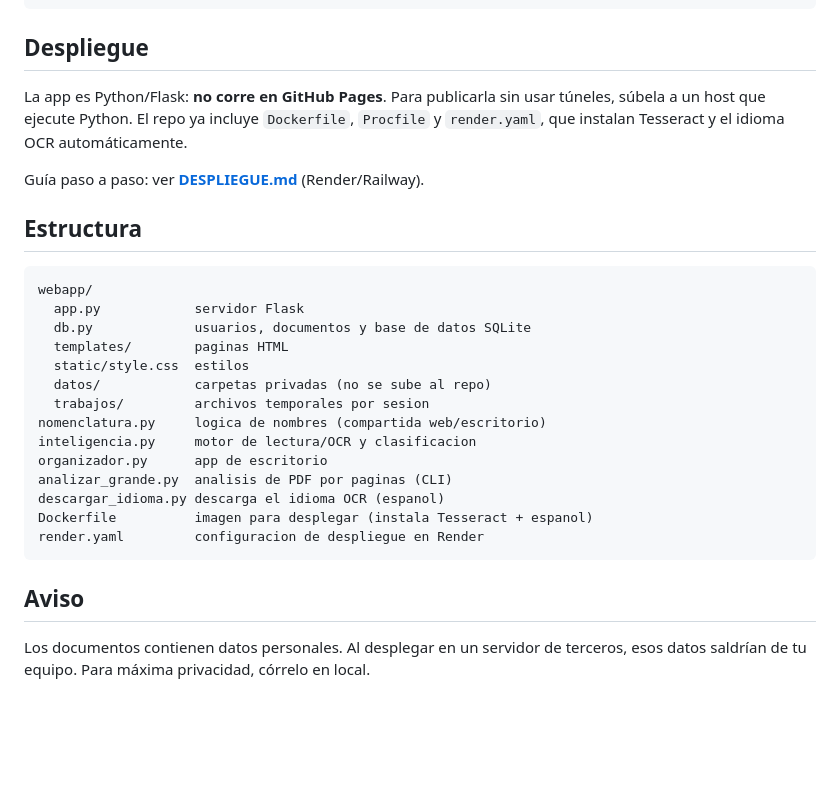
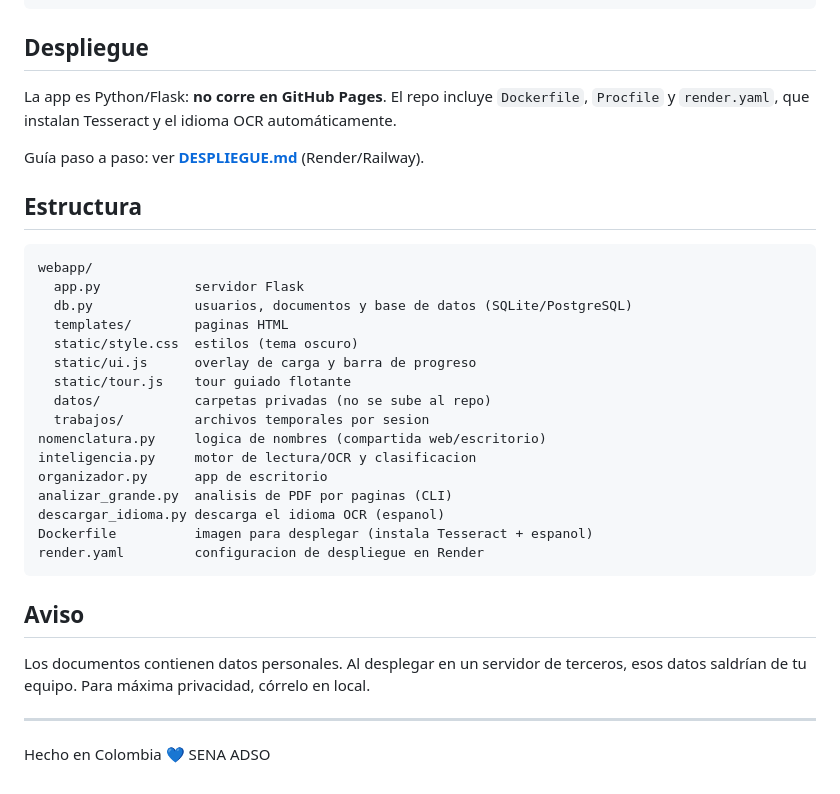
Before and after one commit to Santiago-Gohan/DocuNova, a Markdown page: README.md, the part around one of its changes. GitHub-like rendering; blank space fills up the shorter version.

````diff
--- a/README.md
+++ b/README.md
@@ -54,7 +94,8 @@ python organizador.py
 
 ## Despliegue
 
-La app es Python/Flask: **no corre en GitHub Pages**. Para publicarla sin usar túneles, súbela a un host que ejecute Python. El repo ya incluye `Dockerfile`, `Procfile` y `render.yaml`, que instalan Tesseract y el idioma OCR automáticamente.
+La app es Python/Flask: **no corre en GitHub Pages**. El repo incluye `Dockerfile`,
+`Procfile` y `render.yaml`, que instalan Tesseract y el idioma OCR automáticamente.
 
 Guía paso a paso: ver **[DESPLIEGUE.md](DESPLIEGUE.md)** (Render/Railway).
 
@@ -63,9 +104,11 @@ Guía paso a paso: ver **[DESPLIEGUE.md](DESPLIEGUE.md)** (Render/Railway).
 ```
 webapp/
   app.py            servidor Flask
-  db.py             usuarios, documentos y base de datos SQLite
+  db.py             usuarios, documentos y base de datos (SQLite/PostgreSQL)
   templates/        paginas HTML
-  static/style.css  estilos
+  static/style.css  estilos (tema oscuro)
+  static/ui.js      overlay de carga y barra de progreso
+  static/tour.js    tour guiado flotante
   datos/            carpetas privadas (no se sube al repo)
   trabajos/         archivos temporales por sesion
 nomenclatura.py     logica de nombres (compartida web/escritorio)
@@ -79,4 +122,9 @@ render.yaml         configuracion de despliegue en Render
 
 ## Aviso
 
-Los documentos contienen datos personales. Al desplegar en un servidor de terceros, esos datos saldrían de tu equipo. Para máxima privacidad, córrelo en local.
+Los documentos contienen datos personales. Al desplegar en un servidor de terceros,
+esos datos saldrían de tu equipo. Para máxima privacidad, córrelo en local.
+
+---
+
+Hecho en Colombia 💙 SENA ADSO
````
Also changed, not shown: other parts of README.md (+45 -5 lines).
